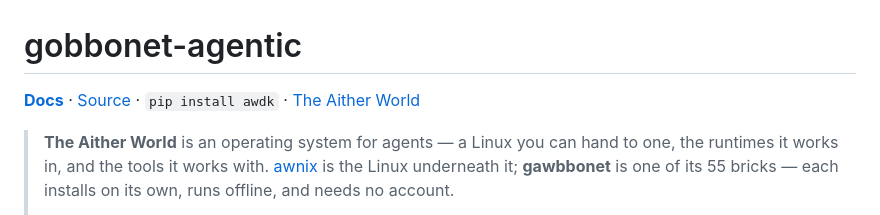
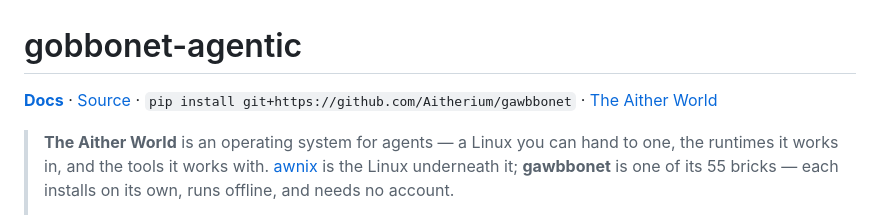
Before and after one commit to Aitherium/gawbbonet, a Markdown page: README.md, the part around the change. GitHub-like rendering.

Commit message:
chore(ecosystem): regenerate from the registry

```diff
--- a/README.md
+++ b/README.md
@@ -2,7 +2,7 @@
 
 <!-- aither-header:start GENERATED from the ecosystem registry. Edits here are overwritten; change the registry instead. -->
 
-**[Docs](https://aitherium.github.io/gawbbonet/)**  ·  [Source](https://github.com/Aitherium/gawbbonet)  ·  `pip install awdk`  ·  [The Aither World](https://aitherium.github.io/)
+**[Docs](https://aitherium.github.io/gawbbonet/)**  ·  [Source](https://github.com/Aitherium/gawbbonet)  ·  `pip install git+https://github.com/Aitherium/gawbbonet`  ·  [The Aither World](https://aitherium.github.io/)
 
 > **The Aither World** is an operating system for agents — a Linux you can hand to one, the runtimes it works in, and the tools it works with. [awnix](https://github.com/Aitherium/awnix) is the Linux underneath it; **gawbbonet** is one of its 55 bricks — each installs on its own, runs offline, and needs no account.
 >
```
